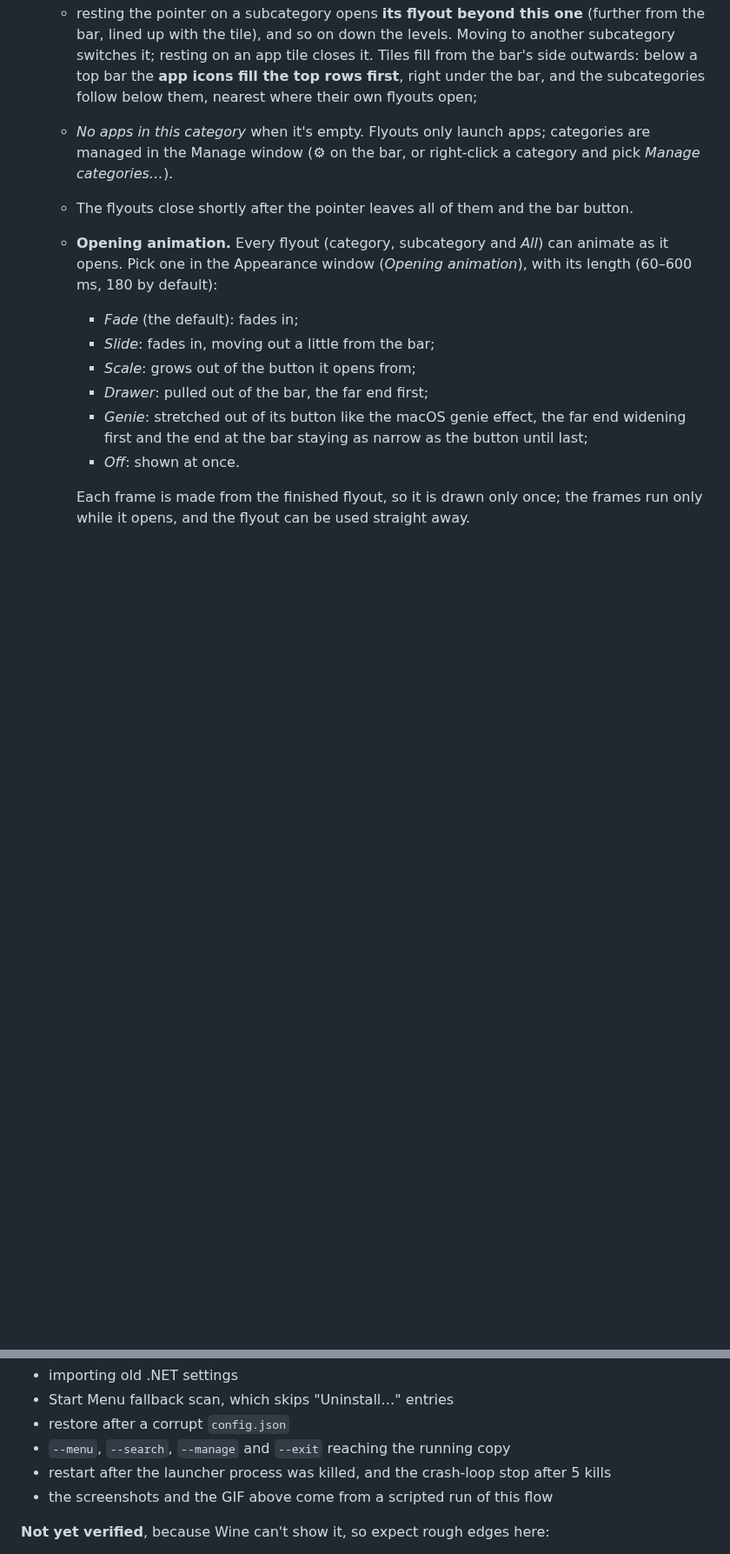
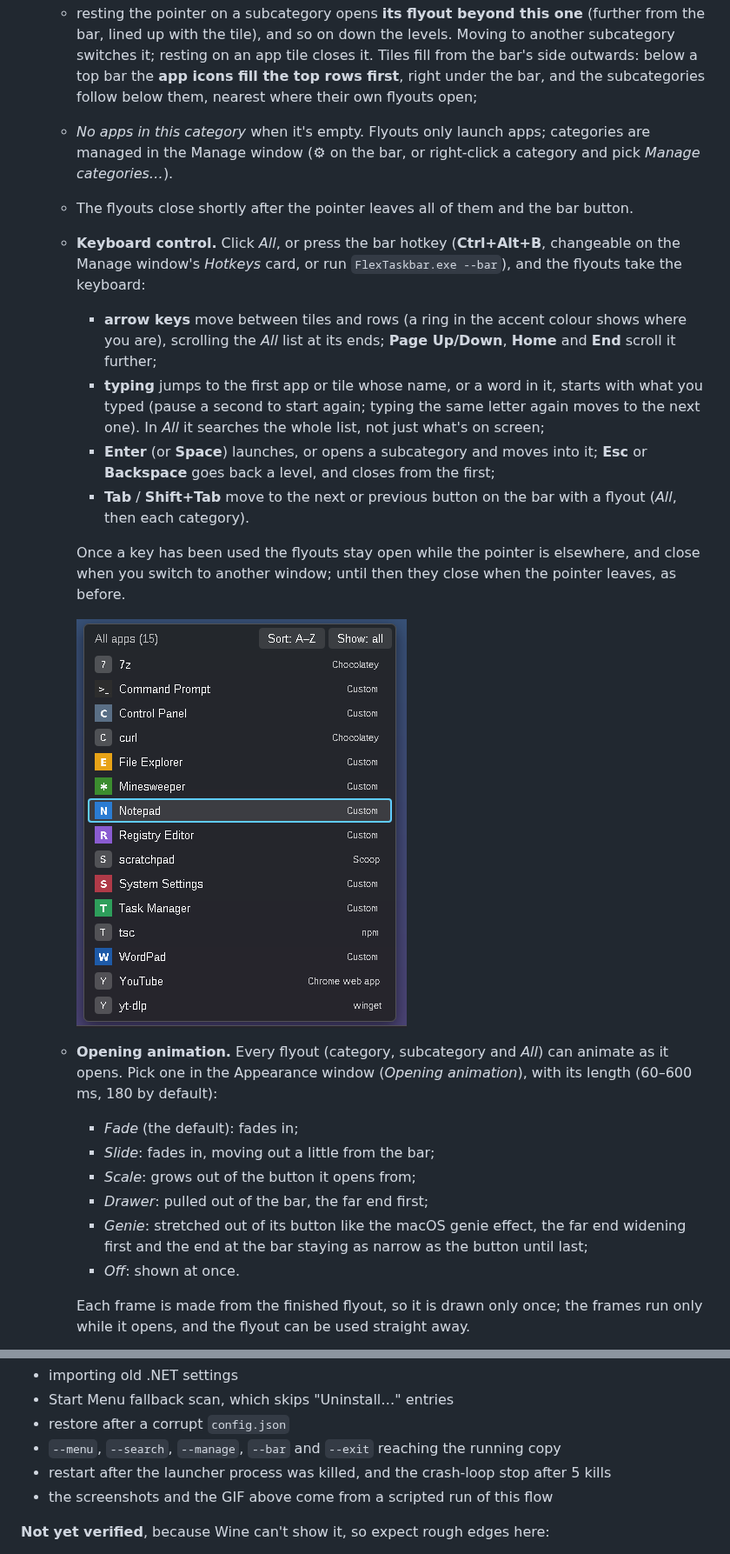
Before and after one commit to mzaki-raup/flex-taskbar, a Markdown page: README.md, 2 parts joined by grey strips. Shown at 87% size. Drawn GitHub-style; pictures changed too: screenshots/keyboard.png (added); blank space fills up the shorter version.

```diff
--- a/README.md
+++ b/README.md
@@ -158,6 +158,27 @@ original FlexTaskbar:
     right-click a category and pick *Manage categories…*).
   - The flyouts close shortly after the pointer leaves all of them and the
     bar button.
+  - **Keyboard control.** Click *All*, or press the bar hotkey
+    (**Ctrl+Alt+B**, changeable on the Manage window's *Hotkeys* card, or
+    run `FlexTaskbar.exe --bar`), and the flyouts take the keyboard:
+    - **arrow keys** move between tiles and rows (a ring in the accent
+      colour shows where you are), scrolling the *All* list at its ends;
+      **Page Up/Down**, **Home** and **End** scroll it further;
+    - **typing** jumps to the first app or tile whose name, or a word in
+      it, starts with what you typed (pause a second to start again;
+      typing the same letter again moves to the next one). In *All* it
+      searches the whole list, not just what's on screen;
+    - **Enter** (or **Space**) launches, or opens a subcategory and moves
+      into it; **Esc** or **Backspace** goes back a level, and closes from
+      the first;
+    - **Tab** / **Shift+Tab** move to the next or previous button on the
+      bar with a flyout (*All*, then each category).
+
+    Once a key has been used the flyouts stay open while the pointer is
+    elsewhere, and close when you switch to another window; until then
+    they close when the pointer leaves, as before.
+
+    ![The All list with the keyboard focus ring on Notepad after typing "note"](screenshots/keyboard.png)
   - **Opening animation.** Every flyout (category, subcategory and *All*)
     can animate as it opens. Pick one in the Appearance window
     (*Opening animation*), with its length (60–600 ms, 180 by default):
@@ -646,7 +682,8 @@ The 73 unit tests cover:
 - importing old .NET settings
 - Start Menu fallback scan, which skips "Uninstall…" entries
 - restore after a corrupt `config.json`
-- `--menu`, `--search`, `--manage` and `--exit` reaching the running copy
+- `--menu`, `--search`, `--manage`, `--bar` and `--exit` reaching the
+  running copy
 - restart after the launcher process was killed, and the crash-loop stop after
   5 kills
 - the screenshots and the GIF above come from a scripted run of this flow
```
Also changed, not shown: other parts of README.md (+18 -2 lines), ROADMAP.md (+5 -4 lines), screenshots/manage-dark.png, 9 other files.
